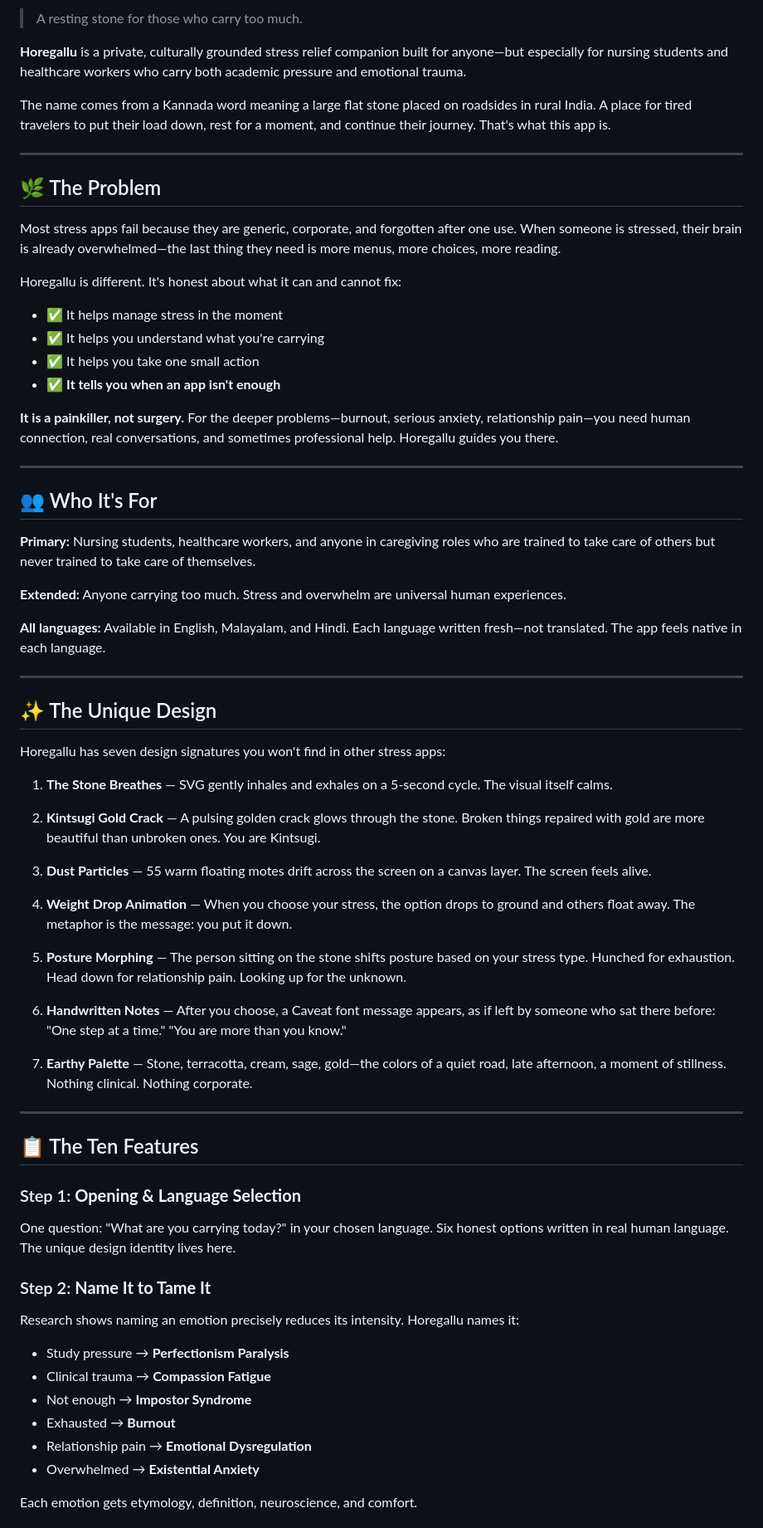
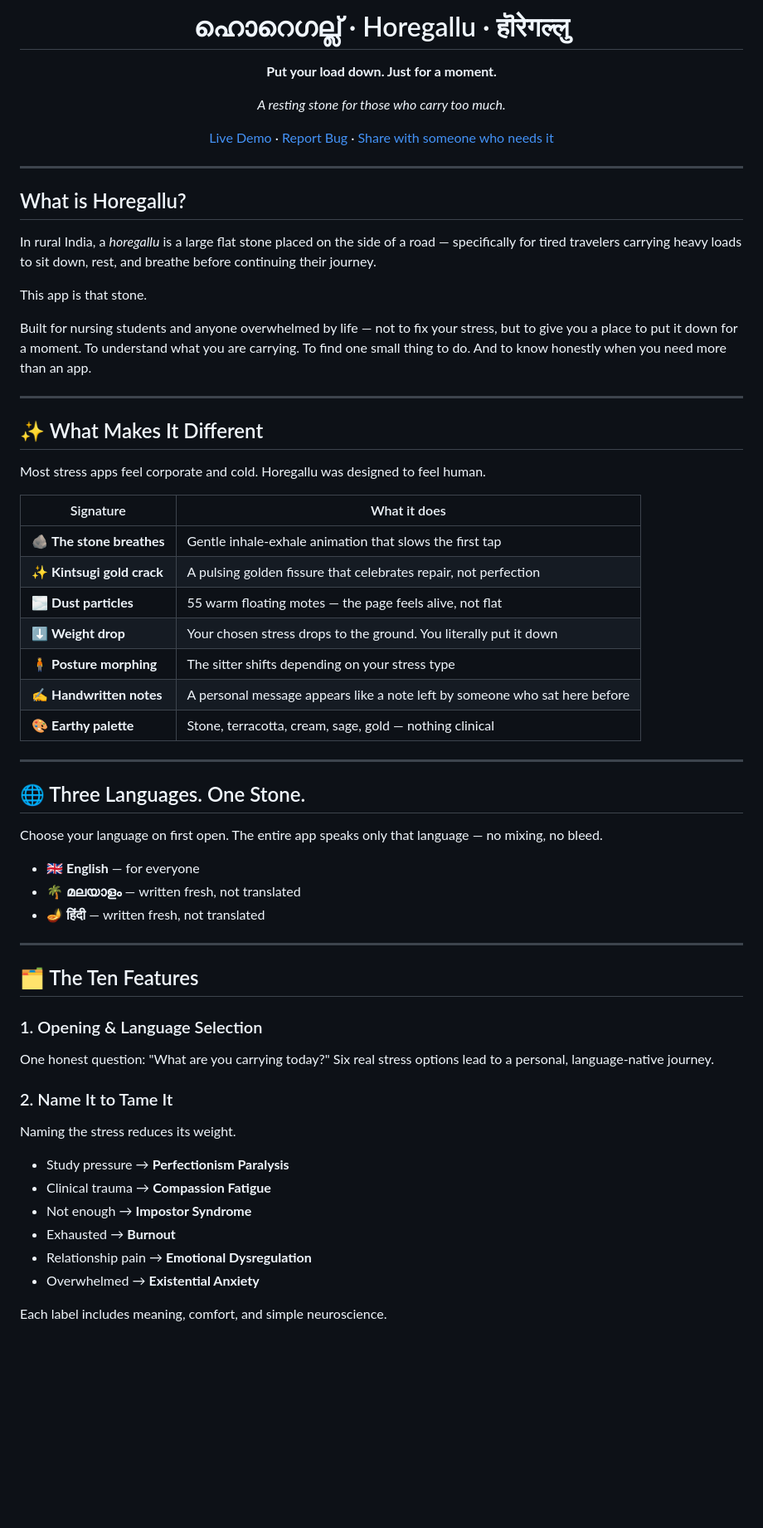
Before and after one commit to gayathrisanthoshpc/Horegallu, a Markdown page: README.md, the part around one of its changes. Shown at 83% size. Drawn GitHub-style; blank space fills up the shorter version.

```diff
--- a/README.md
+++ b/README.md
@@ -2,63 +2,59 @@
 
-> A resting stone for those who carry too much.
+# ഹൊറെഗല്ല് · Horegallu · हॊरेगल्लु
 
-**Horegallu** is a private, culturally grounded stress relief companion built for anyone—but especially for nursing students and healthcare workers who carry both academic pressure and emotional trauma.
+**Put your load down. Just for a moment.**
 
-The name comes from a Kannada word meaning a large flat stone placed on roadsides in rural India. A place for tired travelers to put their load down, rest for a moment, and continue their journey. That's what this app is.
+*A resting stone for those who carry too much.*
+
+[Live Demo](https://gayathrisanthoshpc.github.io/Horegallu) · [Report Bug](https://github.com/gayathrisanthoshpc/Horegallu/issues) · [Share with someone who needs it](#)
+
+</div>
 
 ---
 
-## 🌿 The Problem
+## What is Horegallu?
 
-Most stress apps fail because they are generic, corporate, and forgotten after one use. When someone is stressed, their brain is already overwhelmed—the last thing they need is more menus, more choices, more reading.
+In rural India, a *horegallu* is a large flat stone placed on the side of a road — specifically for tired travelers carrying heavy loads to sit down, rest, and breathe before continuing their journey.
 
-Horegallu is different. It's honest about what it can and cannot fix:
-- ✅ It helps manage stress in the moment
-- ✅ It helps you understand what you're carrying
-- ✅ It helps you take one small action
-- ✅ **It tells you when an app isn't enough**
+This app is that stone.
 
-**It is a painkiller, not surgery.** For the deeper problems—burnout, serious anxiety, relationship pain—you need human connection, real conversations, and sometimes professional help. Horegallu guides you there.
+Built for nursing students and anyone overwhelmed by life — not to fix your stress, but to give you a place to put it down for a moment. To understand what you are carrying. To find one small thing to do. And to know honestly when you need more than an app.
 
 ---
 
-## 👥 Who It's For
+## ✨ What Makes It Different
 
-**Primary:** Nursing students, healthcare workers, and anyone in caregiving roles who are trained to take care of others but never trained to take care of themselves.
+Most stress apps feel corporate and cold. Horegallu was designed to feel human.
 
-**Extended:** Anyone carrying too much. Stress and overwhelm are universal human experiences.
-
-**All languages:** Available in English, Malayalam, and Hindi. Each language written fresh—not translated. The app feels native in each language.
+| Signature | What it does |
+|---|---|
+| 🪨 **The stone breathes** | Gentle inhale-exhale animation that slows the first tap |
+| ✨ **Kintsugi gold crack** | A pulsing golden fissure that celebrates repair, not perfection |
+| 🌫️ **Dust particles** | 55 warm floating motes — the page feels alive, not flat |
+| ⬇️ **Weight drop** | Your chosen stress drops to the ground. You literally put it down |
+| 🧍 **Posture morphing** | The sitter shifts depending on your stress type |
+| ✍️ **Handwritten notes** | A personal message appears like a note left by someone who sat here before |
+| 🎨 **Earthy palette** | Stone, terracotta, cream, sage, gold — nothing clinical |
 
 ---
 
-## ✨ The Unique Design
+## 🌐 Three Languages. One Stone.
 
-Horegallu has seven design signatures you won't find in other stress apps:
+Choose your language on first open. The entire app speaks only that language — no mixing, no bleed.
 
-1. **The Stone Breathes** — SVG gently inhales and exhales on a 5-second cycle. The visual itself calms.
-
-2. **Kintsugi Gold Crack** — A pulsing golden crack glows through the stone. Broken things repaired with gold are more beautiful than unbroken ones. You are Kintsugi.
-
-3. **Dust Particles** — 55 warm floating motes drift across the screen on a canvas layer. The screen feels alive.
-
-4. **Weight Drop Animation** — When you choose your stress, the option drops to ground and others float away. The metaphor is the message: you put it down.
-
-5. **Posture Morphing** — The person sitting on the stone shifts posture based on your stress type. Hunched for exhaustion. Head down for relationship pain. Looking up for the unknown.
-
-6. **Handwritten Notes** — After you choose, a Caveat font message appears, as if left by someone who sat there before: "One step at a time." "You are more than you know."
-
-7. **Earthy Palette** — Stone, terracotta, cream, sage, gold—the colors of a quiet road, late afternoon, a moment of stillness. Nothing clinical. Nothing corporate.
+- 🇬🇧 **English** — for everyone
+- 🌴 **മലയാളം** — written fresh, not translated
+- 🪔 **हिंदी** — written fresh, not translated
 
 ---
 
-## 📋 The Ten Features
+## 🗂️ The Ten Features
 
-### Step 1: **Opening & Language Selection**
-One question: "What are you carrying today?" in your chosen language. Six honest options written in real human language. The unique design identity lives here.
+### 1. Opening & Language Selection
+One honest question: "What are you carrying today?" Six real stress options lead to a personal, language-native journey.
 
-### Step 2: **Name It to Tame It**
-Research shows naming an emotion precisely reduces its intensity. Horegallu names it:
+### 2. Name It to Tame It
+Naming the stress reduces its weight.
 - Study pressure → **Perfectionism Paralysis**
 - Clinical trauma → **Compassion Fatigue**
 - Not enough → **Impostor Syndrome**
@@ -66,5 +62,5 @@ Research shows naming an emotion precisely reduces its intensity. Horegallu name
 - Relationship pain → **Emotional Dysregulation**
 - Overwhelmed → **Existential Anxiety**
 
-Each emotion gets etymology, definition, neuroscience, and comfort.
+Each label includes meaning, comfort, and simple neuroscience.
 
```
Also changed, not shown: other parts of README.md (+63 -143 lines).
